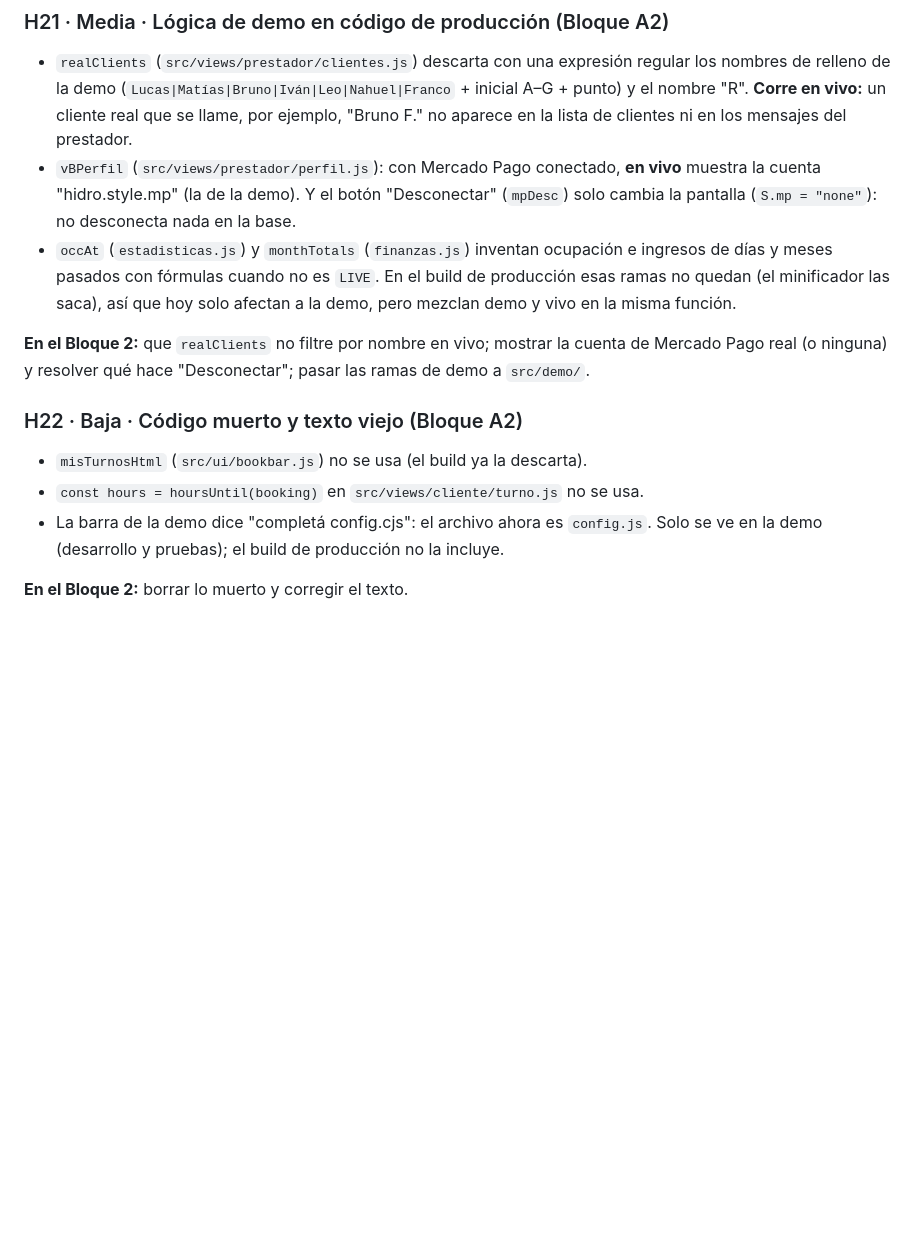
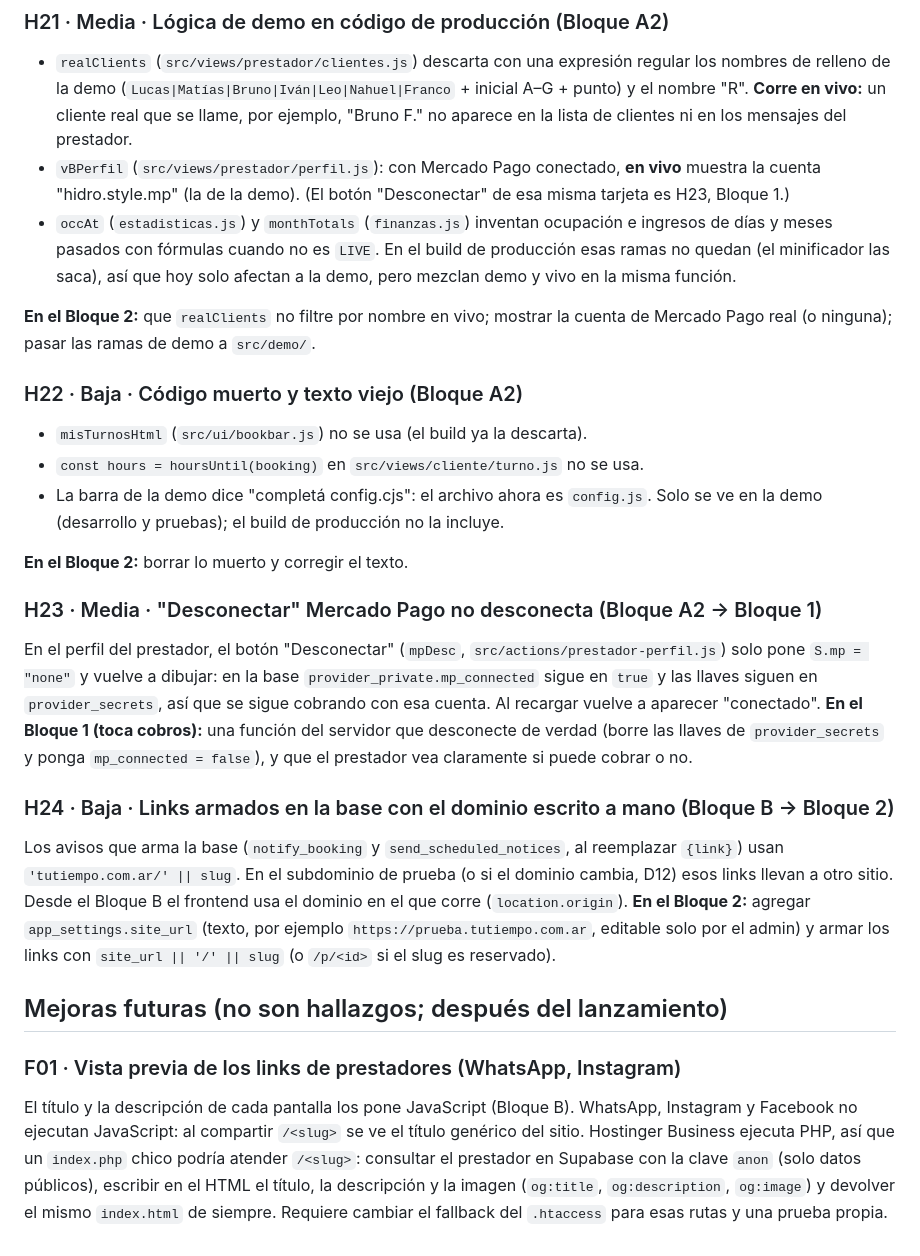
Before and after one commit to bruce-hash/TuTiempoTurnero, a Markdown page: docs/00-estado-y-hallazgos.md, the part around the change. Rendered like a GitHub page; blank space fills up the shorter version.

Commit message:
B · Docs: H23 (Desconectar MP, Bloque 1), H24 (site_url, Bloque 2), F01 (vista previa con PHP) y sitio en la raíz
Co-Authored-By: Claude Opus 5.5 <noreply@anthropic.com>
Claude-Session: https://claude.ai/code/session_01HWDJrLxHANLBaeZ84X4ujX

```diff
--- a/docs/00-estado-y-hallazgos.md
+++ b/docs/00-estado-y-hallazgos.md
@@ -139,14 +139,13 @@ Ahora bloquea un día hábil sin turnos. 107/107 con la versión 31 y con la nue
   (`Lucas|Matías|Bruno|Iván|Leo|Nahuel|Franco` + inicial A–G + punto) y el nombre "R". **Corre en vivo:** un cliente
   real que se llame, por ejemplo, "Bruno F." no aparece en la lista de clientes ni en los mensajes del prestador.
 - `vBPerfil` (`src/views/prestador/perfil.js`): con Mercado Pago conectado, **en vivo** muestra la cuenta
-  "hidro.style.mp" (la de la demo). Y el botón "Desconectar" (`mpDesc`) solo cambia la pantalla (`S.mp = "none"`): no
-  desconecta nada en la base.
+  "hidro.style.mp" (la de la demo). (El botón "Desconectar" de esa misma tarjeta es H23, Bloque 1.)
 - `occAt` (`estadisticas.js`) y `monthTotals` (`finanzas.js`) inventan ocupación e ingresos de días y meses pasados con
   fórmulas cuando no es `LIVE`. En el build de producción esas ramas no quedan (el minificador las saca), así que hoy
   solo afectan a la demo, pero mezclan demo y vivo en la misma función.
 
-**En el Bloque 2:** que `realClients` no filtre por nombre en vivo; mostrar la cuenta de Mercado Pago real (o ninguna) y
-resolver qué hace "Desconectar"; pasar las ramas de demo a `src/demo/`.
+**En el Bloque 2:** que `realClients` no filtre por nombre en vivo; mostrar la cuenta de Mercado Pago real (o ninguna);
+pasar las ramas de demo a `src/demo/`.
 
 ### H22 · Baja · Código muerto y texto viejo (Bloque A2)
 - `misTurnosHtml` (`src/ui/bookbar.js`) no se usa (el build ya la descarta).
@@ -155,3 +154,26 @@ resolver qué hace "Desconectar"; pasar las ramas de demo a `src/demo/`.
   pruebas); el build de producción no la incluye.
 
 **En el Bloque 2:** borrar lo muerto y corregir el texto.
+
+### H23 · Media · "Desconectar" Mercado Pago no desconecta (Bloque A2 → Bloque 1)
+En el perfil del prestador, el botón "Desconectar" (`mpDesc`, `src/actions/prestador-perfil.js`) solo pone
+`S.mp = "none"` y vuelve a dibujar: en la base `provider_private.mp_connected` sigue en `true` y las llaves siguen en
+`provider_secrets`, así que se sigue cobrando con esa cuenta. Al recargar vuelve a aparecer "conectado".
+**En el Bloque 1 (toca cobros):** una función del servidor que desconecte de verdad (borre las llaves de
+`provider_secrets` y ponga `mp_connected = false`), y que el prestador vea claramente si puede cobrar o no.
+
+### H24 · Baja · Links armados en la base con el dominio escrito a mano (Bloque B → Bloque 2)
+Los avisos que arma la base (`notify_booking` y `send_scheduled_notices`, al reemplazar `{link}`) usan
+`'tutiempo.com.ar/' || slug`. En el subdominio de prueba (o si el dominio cambia, D12) esos links llevan a otro sitio.
+Desde el Bloque B el frontend usa el dominio en el que corre (`location.origin`).
+**En el Bloque 2:** agregar `app_settings.site_url` (texto, por ejemplo `https://prueba.tutiempo.com.ar`, editable solo
+por el admin) y armar los links con `site_url || '/' || slug` (o `/p/<id>` si el slug es reservado).
+
+## Mejoras futuras (no son hallazgos; después del lanzamiento)
+
+### F01 · Vista previa de los links de prestadores (WhatsApp, Instagram)
+El título y la descripción de cada pantalla los pone JavaScript (Bloque B). WhatsApp, Instagram y Facebook no ejecutan
+JavaScript: al compartir `/<slug>` se ve el título genérico del sitio. Hostinger Business ejecuta PHP, así que un
+`index.php` chico podría atender `/<slug>`: consultar el prestador en Supabase con la clave `anon` (solo datos públicos),
+escribir en el HTML el título, la descripción y la imagen (`og:title`, `og:description`, `og:image`) y devolver el mismo
+`index.html` de siempre. Requiere cambiar el fallback del `.htaccess` para esas rutas y una prueba propia.
```
Also changed, not shown: docs/02-puesta-en-marcha.md (+5 -0 lines).
